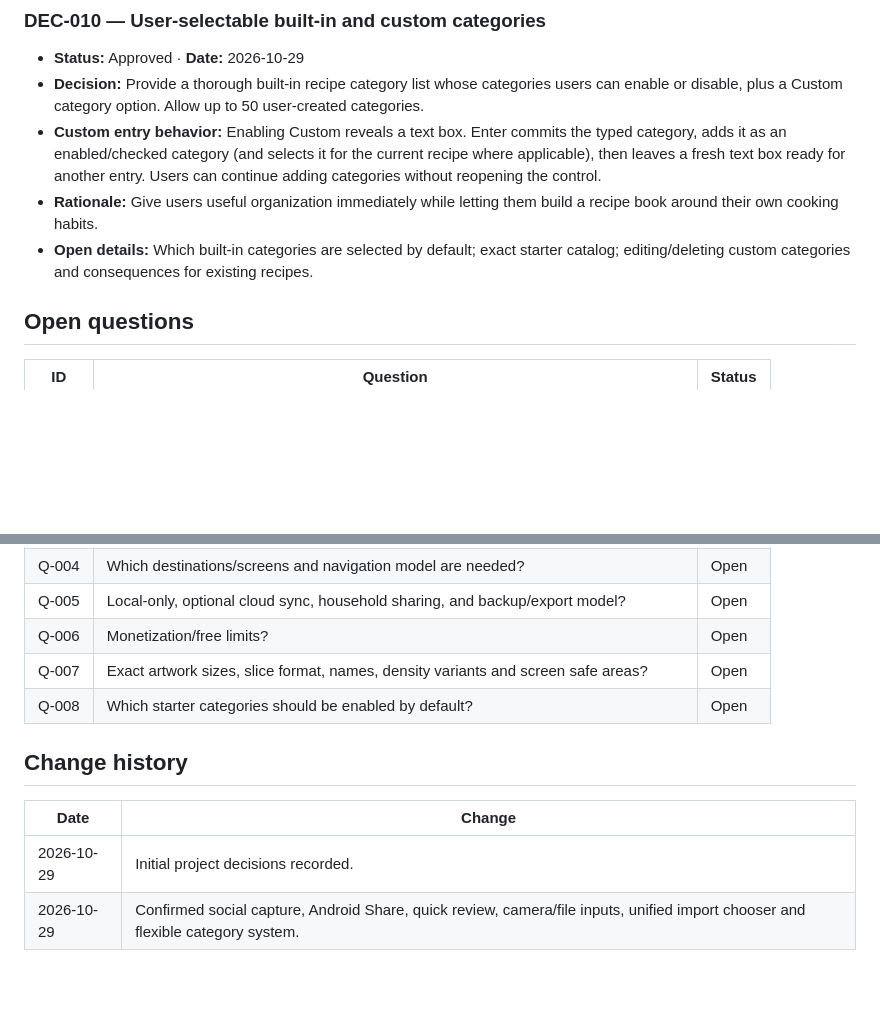
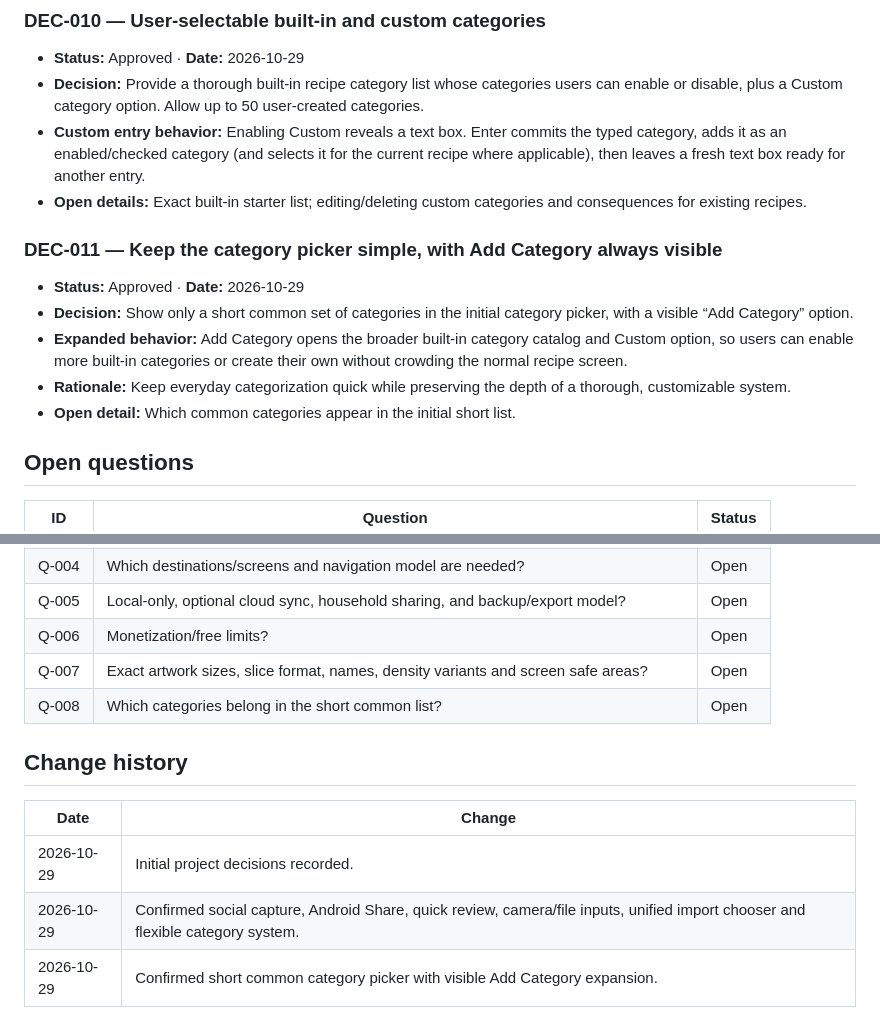
Before and after one commit to mrmundysr-sudo/Touch_Recipe, a Markdown page: docs/DECISIONS.md, 2 parts joined by grey strips. Drawn GitHub-style; blank space fills up the shorter version.

Commit message:
docs: keep category picker simple with visible add action

```diff
--- a/docs/DECISIONS.md
+++ b/docs/DECISIONS.md
@@ -50,9 +50,15 @@ Record confirmed choices separately from open proposals. Never rewrite history s
 ### DEC-010 — User-selectable built-in and custom categories
 - **Status:** Approved · **Date:** 2026-10-29
 - **Decision:** Provide a thorough built-in recipe category list whose categories users can enable or disable, plus a Custom category option. Allow up to 50 user-created categories.
-- **Custom entry behavior:** Enabling Custom reveals a text box. Enter commits the typed category, adds it as an enabled/checked category (and selects it for the current recipe where applicable), then leaves a fresh text box ready for another entry. Users can continue adding categories without reopening the control.
-- **Rationale:** Give users useful organization immediately while letting them build a recipe book around their own cooking habits.
-- **Open details:** Which built-in categories are selected by default; exact starter catalog; editing/deleting custom categories and consequences for existing recipes.
+- **Custom entry behavior:** Enabling Custom reveals a text box. Enter commits the typed category, adds it as an enabled/checked category (and selects it for the current recipe where applicable), then leaves a fresh text box ready for another entry.
+- **Open details:** Exact built-in starter list; editing/deleting custom categories and consequences for existing recipes.
+
+### DEC-011 — Keep the category picker simple, with Add Category always visible
+- **Status:** Approved · **Date:** 2026-10-29
+- **Decision:** Show only a short common set of categories in the initial category picker, with a visible “Add Category” option.
+- **Expanded behavior:** Add Category opens the broader built-in category catalog and Custom option, so users can enable more built-in categories or create their own without crowding the normal recipe screen.
+- **Rationale:** Keep everyday categorization quick while preserving the depth of a thorough, customizable system.
+- **Open detail:** Which common categories appear in the initial short list.
 
 ## Open questions
 | ID | Question | Status |
@@ -64,10 +70,11 @@ Record confirmed choices separately from open proposals. Never rewrite history s
 | Q-005 | Local-only, optional cloud sync, household sharing, and backup/export model? | Open |
 | Q-006 | Monetization/free limits? | Open |
 | Q-007 | Exact artwork sizes, slice format, names, density variants and screen safe areas? | Open |
-| Q-008 | Which starter categories should be enabled by default? | Open |
+| Q-008 | Which categories belong in the short common list? | Open |
 
 ## Change history
 | Date | Change |
 |---|---|
 | 2026-10-29 | Initial project decisions recorded. |
 | 2026-10-29 | Confirmed social capture, Android Share, quick review, camera/file inputs, unified import chooser and flexible category system. |
+| 2026-10-29 | Confirmed short common category picker with visible Add Category expansion. |
```
